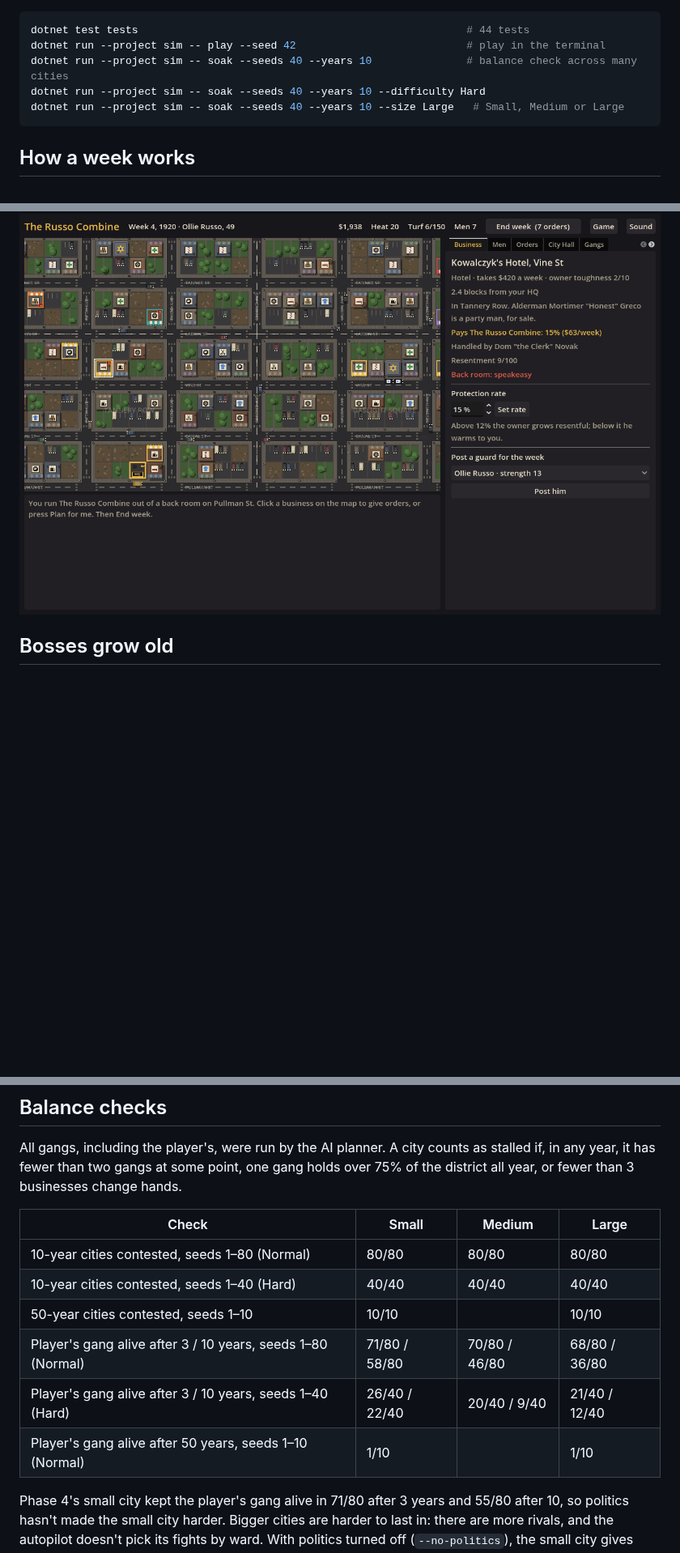
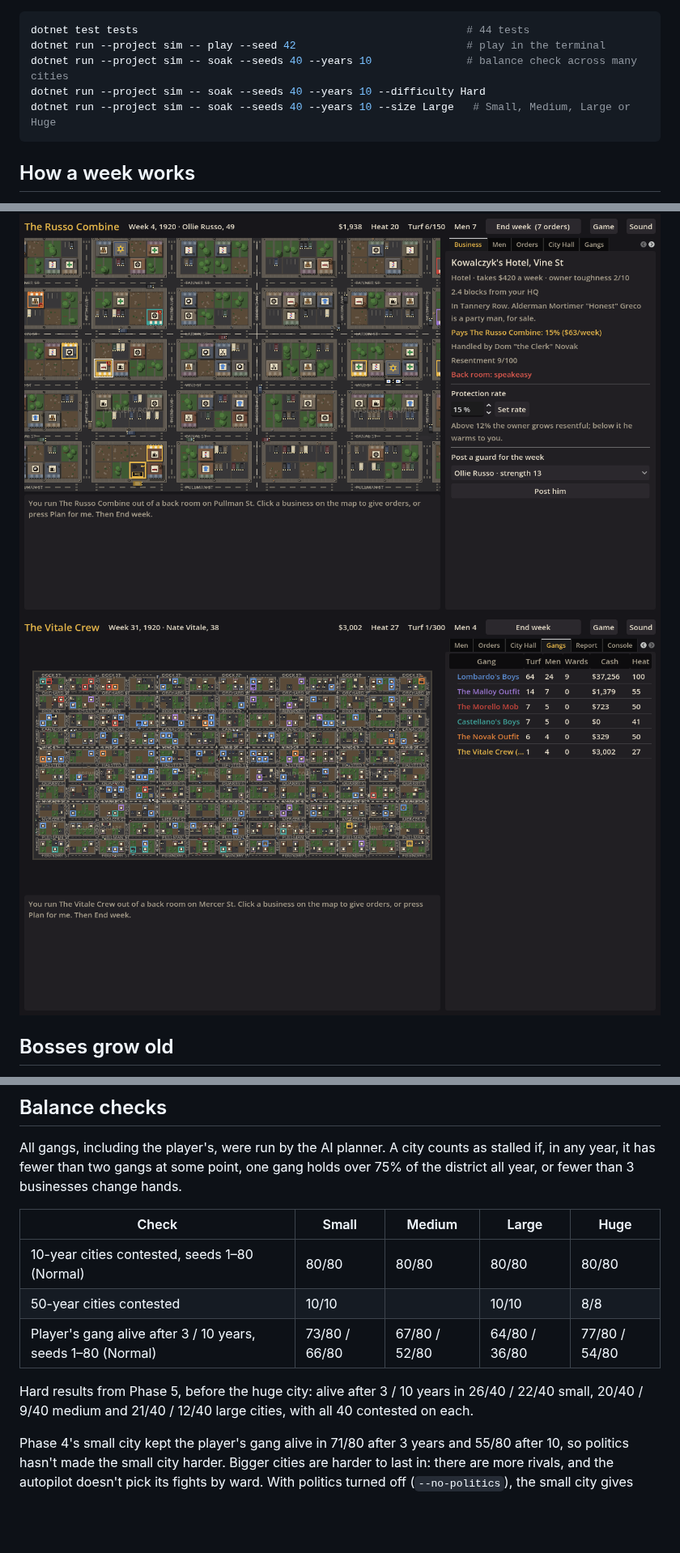
Before and after one commit to camilobell1987-glitch/dry-town, a Markdown page: README.md, 3 parts joined by grey strips. Shown at 81% size. Drawn GitHub-style; pictures changed too: docs/screenshots/huge-city.png (added); blank space fills up the shorter version.

````diff
--- a/README.md
+++ b/README.md
@@ -24,7 +24,7 @@ dotnet test tests                                                    # 44 tests
 dotnet run --project sim -- play --seed 42                           # play in the terminal
 dotnet run --project sim -- soak --seeds 40 --years 10               # balance check across many cities
 dotnet run --project sim -- soak --seeds 40 --years 10 --difficulty Hard
-dotnet run --project sim -- soak --seeds 40 --years 10 --size Large   # Small, Medium or Large
+dotnet run --project sim -- soak --seeds 40 --years 10 --size Large   # Small, Medium, Large or Huge
 ```
 
 ## How a week works
@@ -63,5 +64,6 @@ Police answer a raid from the nearest precinct house. Saves from earlier version
 
 ![A large city](docs/screenshots/large-city.png)
+![A huge city, all of it on screen](docs/screenshots/huge-city.png)
 
 ## Bosses grow old
 
@@ -119,14 +121,13 @@ The **Console** tab and `sim play` take the same text orders: `extort <hood> <bu
 
 All gangs, including the player's, were run by the AI planner. A city counts as stalled if, in any year, it has fewer than two gangs at some point, one gang holds over 75% of the district all year, or fewer than 3 businesses change hands.
 
-| Check | Small | Medium | Large |
-| --- | --- | --- | --- |
-| 10-year cities contested, seeds 1–80 (Normal) | 80/80 | 80/80 | 80/80 |
-| 10-year cities contested, seeds 1–40 (Hard) | 40/40 | 40/40 | 40/40 |
-| 50-year cities contested, seeds 1–10 | 10/10 | | 10/10 |
-| Player's gang alive after 3 / 10 years, seeds 1–80 (Normal) | 71/80 / 58/80 | 70/80 / 46/80 | 68/80 / 36/80 |
-| Player's gang alive after 3 / 10 years, seeds 1–40 (Hard) | 26/40 / 22/40 | 20/40 / 9/40 | 21/40 / 12/40 |
-| Player's gang alive after 50 years, seeds 1–10 (Normal) | 1/10 | | 1/10 |
+| Check | Small | Medium | Large | Huge |
+| --- | --- | --- | --- | --- |
+| 10-year cities contested, seeds 1–80 (Normal) | 80/80 | 80/80 | 80/80 | 80/80 |
+| 50-year cities contested | 10/10 | | 10/10 | 8/8 |
+| Player's gang alive after 3 / 10 years, seeds 1–80 (Normal) | 73/80 / 66/80 | 67/80 / 52/80 | 64/80 / 36/80 | 77/80 / 54/80 |
+
+Hard results from Phase 5, before the huge city: alive after 3 / 10 years in 26/40 / 22/40 small, 20/40 / 9/40 medium and 21/40 / 12/40 large cities, with all 40 contested on each.
 
 Phase 4's small city kept the player's gang alive in 71/80 after 3 years and 55/80 after 10, so politics hasn't made the small city harder. Bigger cities are harder to last in: there are more rivals, and the autopilot doesn't pick its fights by ward. With politics turned off (`--no-politics`), the small city gives 68/80 after 3 years on the same build.
 
````
Also changed, not shown: other parts of README.md (+6 -5 lines), 10 other files.
